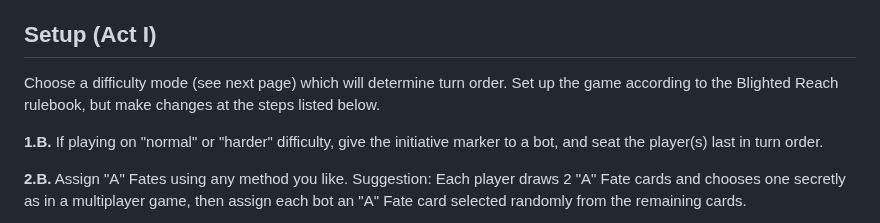
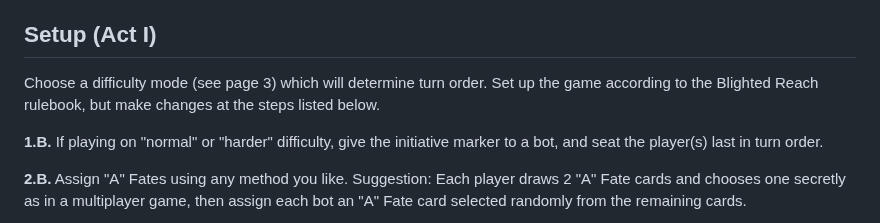
Before and after one commit to okonomichiyaki/supercat, a Markdown page: 000-SUPERCAT.md, the part around the change. Rendered like a GitHub page.

Commit message:
fix reference to difficulty mode page

```diff
--- a/000-SUPERCAT.md
+++ b/000-SUPERCAT.md
@@ -16,7 +16,7 @@ Choose a difficulty mode (see next page) which will determine turn order. For op
 <#ifdef campaign>
 ## Setup (Act I)
 
-Choose a difficulty mode (see next page) which will determine turn order. Set up the game according to the Blighted Reach rulebook, but make changes at the steps listed below.
+Choose a difficulty mode (see page 3) which will determine turn order. Set up the game according to the Blighted Reach rulebook, but make changes at the steps listed below.
 
 **1.B.** If playing on "normal" or "harder" difficulty, give the initiative marker to a bot, and seat the player(s) last in turn order.
 
```
